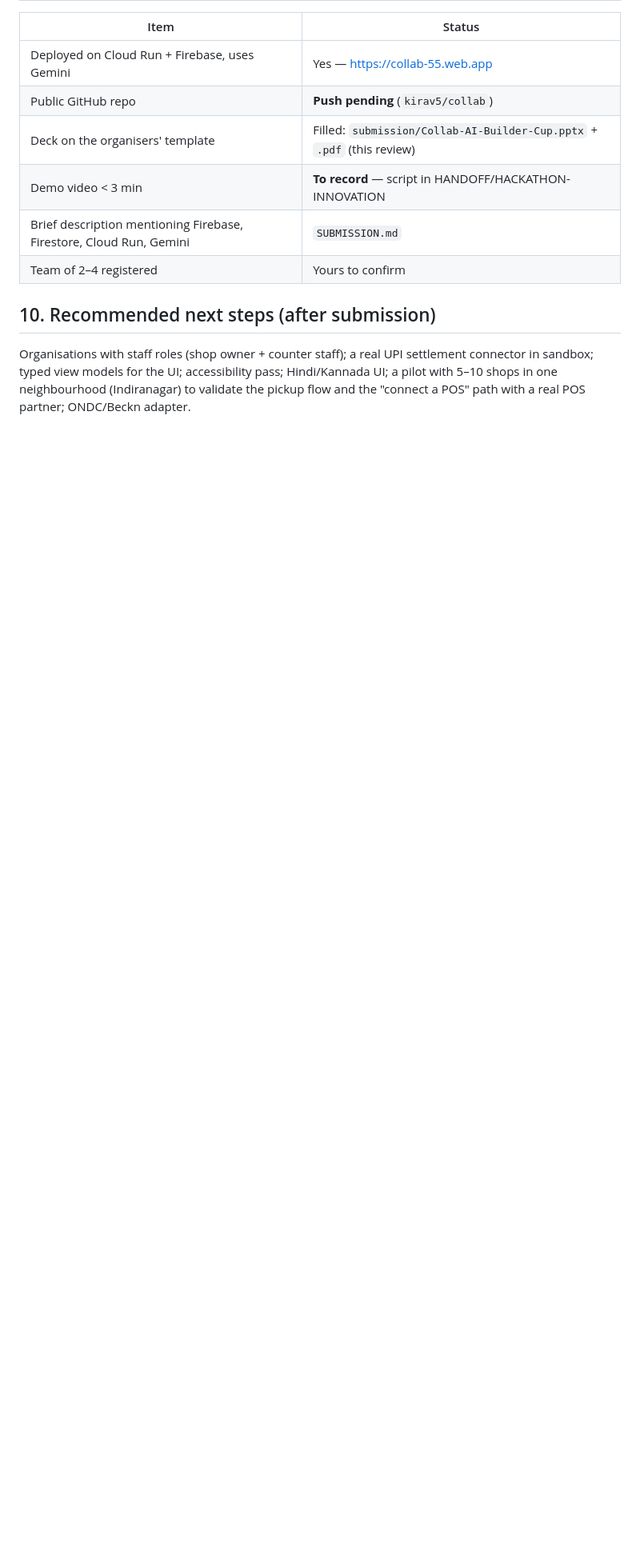
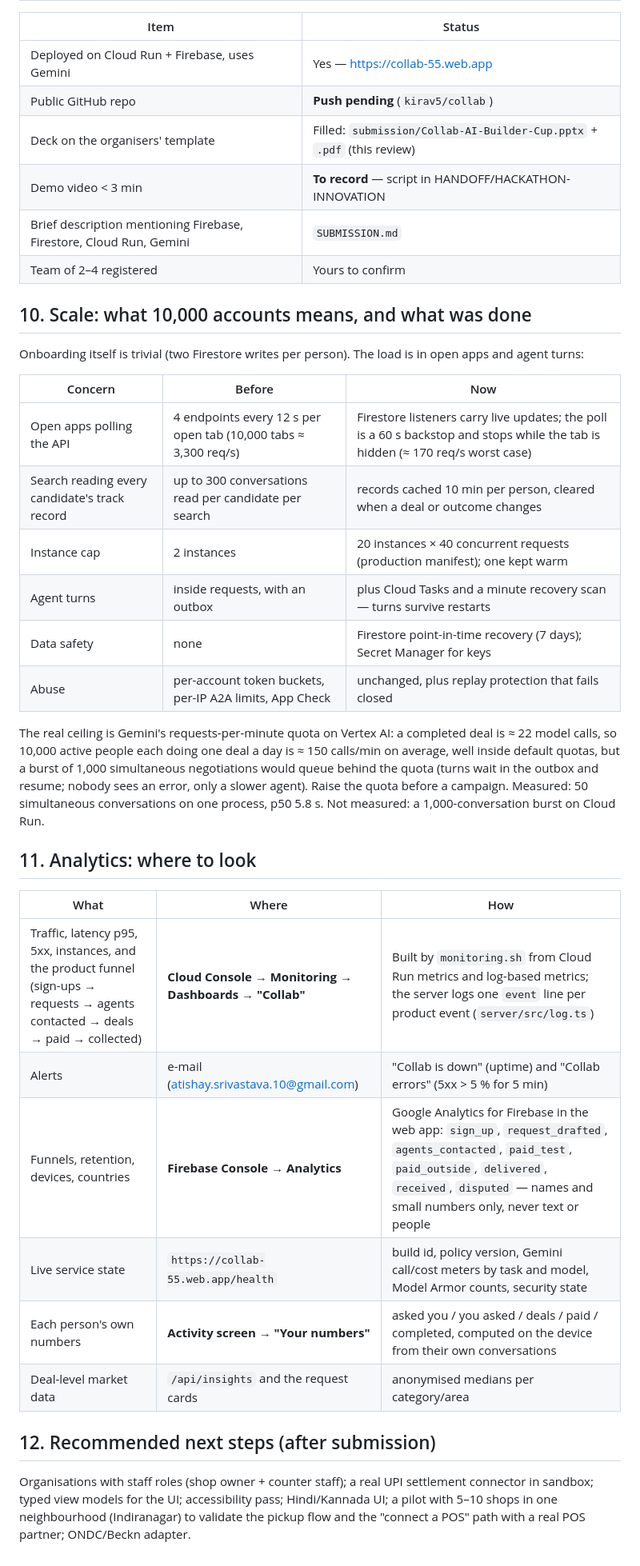
Before and after one commit to kirav5/collab, a Markdown page: docs/REPORT-2026-10-15.md, the part around the change. Shown at 80% size. Drawn GitHub-style; blank space fills up the shorter version.

Commit message:
Docs: scale and analytics sections in the report and handoff
Co-Authored-By: Claude Fable 5.1 <noreply@anthropic.com>

```diff
--- a/docs/REPORT-2026-10-15.md
+++ b/docs/REPORT-2026-10-15.md
@@ -154,7 +154,37 @@ record a third party can verify offline; and goals that span several providers u
 | Brief description mentioning Firebase, Firestore, Cloud Run, Gemini | `SUBMISSION.md` |
 | Team of 2–4 registered | Yours to confirm |
 
-## 10. Recommended next steps (after submission)
+## 10. Scale: what 10,000 accounts means, and what was done
+
+Onboarding itself is trivial (two Firestore writes per person). The load is in open apps and agent turns:
+
+| Concern | Before | Now |
+|---|---|---|
+| Open apps polling the API | 4 endpoints every 12 s per open tab (10,000 tabs ≈ 3,300 req/s) | Firestore listeners carry live updates; the poll is a 60 s backstop and stops while the tab is hidden (≈ 170 req/s worst case) |
+| Search reading every candidate's track record | up to 300 conversations read per candidate per search | records cached 10 min per person, cleared when a deal or outcome changes |
+| Instance cap | 2 instances | 20 instances × 40 concurrent requests (production manifest); one kept warm |
+| Agent turns | inside requests, with an outbox | plus Cloud Tasks and a minute recovery scan — turns survive restarts |
+| Data safety | none | Firestore point-in-time recovery (7 days); Secret Manager for keys |
+| Abuse | per-account token buckets, per-IP A2A limits, App Check | unchanged, plus replay protection that fails closed |
+
+The real ceiling is Gemini's requests-per-minute quota on Vertex AI: a completed deal is ≈ 22 model calls, so 10,000
+active people each doing one deal a day is ≈ 150 calls/min on average, well inside default quotas, but a burst of
+1,000 simultaneous negotiations would queue behind the quota (turns wait in the outbox and resume; nobody sees an
+error, only a slower agent). Raise the quota before a campaign. Measured: 50 simultaneous conversations on one
+process, p50 5.8 s. Not measured: a 1,000-conversation burst on Cloud Run.
+
+## 11. Analytics: where to look
+
+| What | Where | How |
+|---|---|---|
+| Traffic, latency p95, 5xx, instances, and the product funnel (sign-ups → requests → agents contacted → deals → paid → collected) | **Cloud Console → Monitoring → Dashboards → "Collab"** | Built by `monitoring.sh` from Cloud Run metrics and log-based metrics; the server logs one `event` line per product event (`server/src/log.ts`) |
+| Alerts | e-mail (atishay.srivastava.10@gmail.com) | "Collab is down" (uptime) and "Collab errors" (5xx > 5 % for 5 min) |
+| Funnels, retention, devices, countries | **Firebase Console → Analytics** | Google Analytics for Firebase in the web app: `sign_up`, `request_drafted`, `agents_contacted`, `paid_test`, `paid_outside`, `delivered`, `received`, `disputed` — names and small numbers only, never text or people |
+| Live service state | `https://collab-55.web.app/health` | build id, policy version, Gemini call/cost meters by task and model, Model Armor counts, security state |
+| Each person's own numbers | **Activity screen → "Your numbers"** | asked you / you asked / deals / paid / completed, computed on the device from their own conversations |
+| Deal-level market data | `/api/insights` and the request cards | anonymised medians per category/area |
+
+## 12. Recommended next steps (after submission)
 
 Organisations with staff roles (shop owner + counter staff); a real UPI settlement connector in sandbox; typed view
 models for the UI; accessibility pass; Hindi/Kannada UI; a pilot with 5–10 shops in one neighbourhood (Indiranagar)
```
Also changed, not shown: docs/HANDOFF.md (+7 -0 lines).
